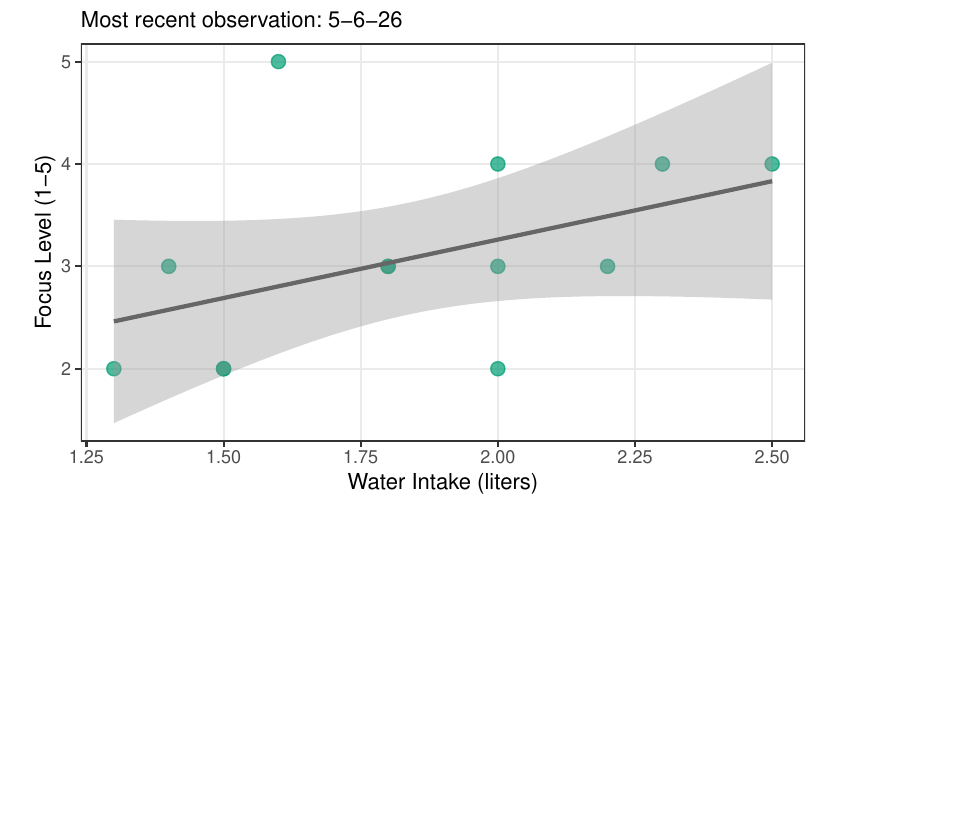
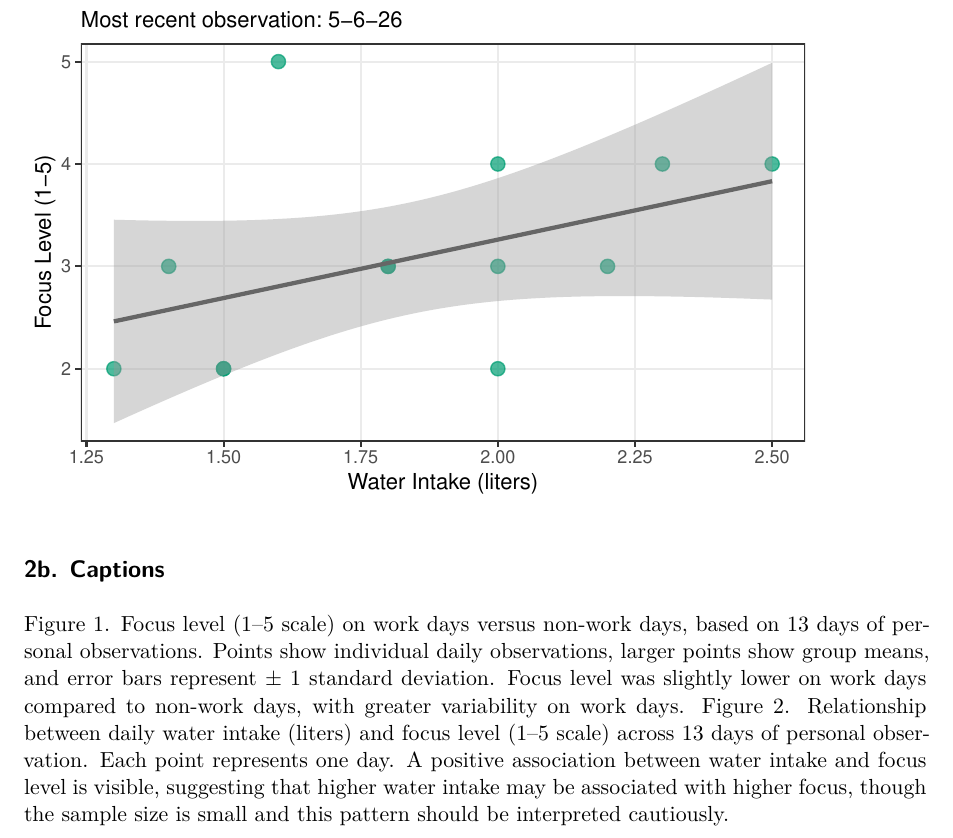
Before and after one commit to gdavidson533/ENVS-193DS_homework-03, a Quarto document (code/Homework 3.qmd): part of page 7 of 7, cut so that both start at the same text, the shorter picture padded with empty space. Rendered offline with R 4.5, knitr and Pandoc in place of Quarto, then LaTeX, with nearby package versions; code that draws random numbers runs with fixed seeds of ours.

Commit message:
add problem 2b captions

````diff
--- a/code/Homework 3.qmd
+++ b/code/Homework 3.qmd
@@ -169,3 +169,8 @@ ggplot(data = my_data,
   theme_bw() + # non-default theme
   theme(panel.grid.minor = element_blank()) # reduce visual clutter
 ```
+
+## 2b. Captions
+
+Figure 1. Focus level (1–5 scale) on work days versus non-work days, based on 13 days of personal observations. Points show individual daily observations, larger points show group means, and error bars represent ± 1 standard deviation. Focus level was slightly lower on work days compared to non-work days, with greater variability on work days.
+Figure 2. Relationship between daily water intake (liters) and focus level (1–5 scale) across 13 days of personal observation. Each point represents one day. A positive association between water intake and focus level is visible, suggesting that higher water intake may be associated with higher focus, though the sample size is small and this pattern should be interpreted cautiously.
````
